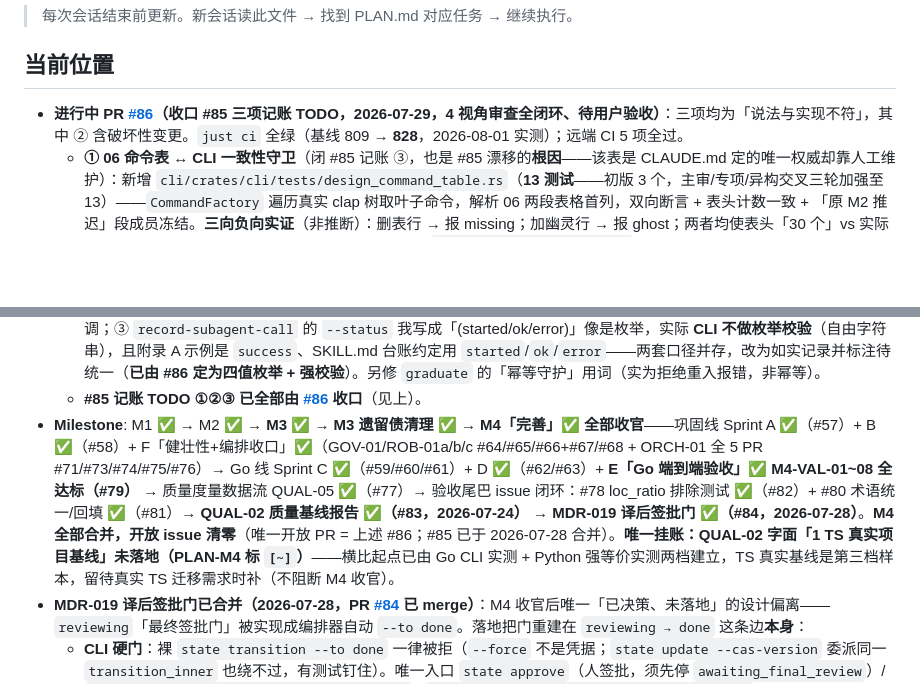
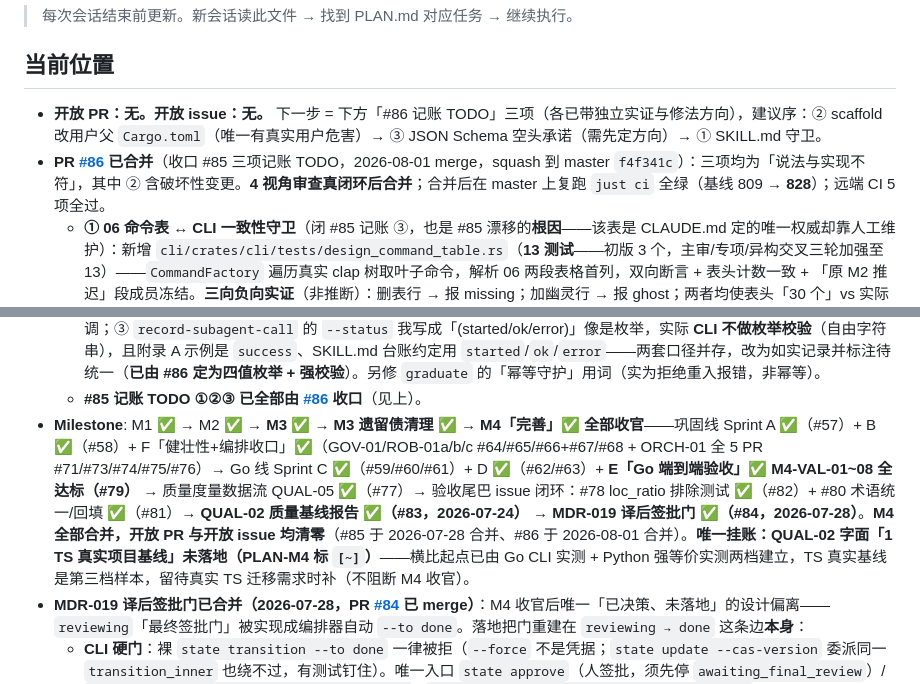
Before and after one commit to snowzhaozhj/rewriteInRust, a Markdown page: docs/STATUS.md, 2 parts joined by grey strips. GitHub-like rendering; blank space fills up the shorter version.

Commit message:
docs(M4): STATUS 更新——#86 已合并，开放 PR/issue 清零
- 顶部「进行中 PR #86」改为「已合并」（2026-08-01，squash 到 master f4f341c）；
  合并后在 master 上复跑 just ci 全绿（828 测试 + deny + shellcheck）。
- 新增一行「开放 PR：无。开放 issue：无。」+ 下一步指向 #86 记账 TODO 三项及
  建议优先序（② scaffold 改用户父 Cargo.toml 有真实用户危害排最前）。
- Milestone 行「唯一开放 PR = 上述 #86」改为「开放 PR 与开放 issue 均清零」并
  记两个 PR 的合并日期——这句话在 #86 期间已复发过三次失实（主审 imp1），
  改成不含「唯一开放」这种需随状态变更的表述，从形式上断掉复发路径。

Co-Authored-By: Claude Fable 5 <noreply@anthropic.com>

```diff
--- a/docs/STATUS.md
+++ b/docs/STATUS.md
@@ -4,7 +4,8 @@
 
 ## 当前位置
 
-- **进行中 PR [#86](https://github.com/snowzhaozhj/rewriteInRust/pull/86)（收口 #85 三项记账 TODO，2026-07-29，**4 视角审查全闭环、待用户验收**）**：三项均为「说法与实现不符」，其中 ② 含破坏性变更。`just ci` 全绿（基线 809 → **828**，2026-08-01 实测）；远端 CI 5 项全过。
+- **开放 PR：无。开放 issue：无。** 下一步 = 下方「#86 记账 TODO」三项（各已带独立实证与修法方向），建议序：② scaffold 改用户父 `Cargo.toml`（唯一有真实用户危害）→ ③ JSON Schema 空头承诺（需先定方向）→ ① SKILL.md 守卫。
+- **PR [#86](https://github.com/snowzhaozhj/rewriteInRust/pull/86) 已合并**（收口 #85 三项记账 TODO，2026-08-01 merge，squash 到 master `f4f341c`）：三项均为「说法与实现不符」，其中 ② 含破坏性变更。**4 视角审查真闭环后合并**；合并后在 master 上复跑 `just ci` 全绿（基线 809 → **828**）；远端 CI 5 项全过。
   - **① 06 命令表 ↔ CLI 一致性守卫**（闭 #85 记账 ③，也是 #85 漂移的**根因**——该表是 CLAUDE.md 定的唯一权威却靠人工维护）：新增 `cli/crates/cli/tests/design_command_table.rs`（**13 测试**——初版 3 个，主审/专项/异构交叉三轮加强至 13）——`CommandFactory` 遍历真实 clap 树取叶子命令，解析 06 两段表格首列，双向断言 + 表头计数一致 + 「原 M2 推迟」段成员冻结。**三向负向实证**（非推断）：删表行 → 报 missing；加幽灵行 → 报 ghost；两者均使表头「30 个」vs 实际 29/31 行独立报错。另有解析器自守卫测试（阈值取 `cli_leaf_commands().len()` 而非写死 30 + **跨两段**四锚点命令）——**主审实证订正**：其价值不是防「空集比空集」假绿（表侧空集时 `missing` = 全部 35 条命令、前两个测试必然失败），而是**改善归因**（把「35 条全未登记」的噪声换成「解析器与表格式脱节」）。
   - **② `record-subagent-call --status` 值域统一 + 强校验**（闭 #85 记账 ②）：原自由字符串、CLI 不校验，三方口径并存（clap 帮助 `success/timeout/failed` × 附录 A 示例 `success` × SKILL.md `started`/`ok`/`error`），拼错静默入库致无法按状态聚合。收敛到 **`started`/`ok`/`error`/`timeout`**（clap `ValueEnum`，解析期即拒）。取值理由：以 SKILL.md 实际在用口径为基准——**`started` 是卡死判定锚点**（有 `started` 无终态即卡死信号），而旧三值口径缺它，可记台账的全部目的就是诊断卡死；`timeout` 与 `error` 分列便于 watchdog stall（MDR-016）单独统计。**破坏性变更**：旧值 `success`/`failed` 现被拒（既有 e2e 已改 `ok`；plugin 侧本就用新值域，无其它调用点）。新增 2 e2e：四值全接受且**落盘字面值与命令行取值同形**（文档照抄的前提——clap kebab 化若与文档不一致，编排器照抄即解析失败）、非法值（含废弃的 `success`/`failed`、拼错 `sucess`、空串）解析期拒且**一条不落盘**。四处文档同步：09 附录 A 示例 + 值域注、06 命令表行、SKILL.md 清单 + 台账段、workflow.md 回传台账。
   - **③ `scaffold workspace` 语义如实化**（闭 #85 记账 ①，**改描述不改名**）：实测产出 `[package]` + `src/lib.rs` + `.gitignore` **单 crate**、无 `[workspace]` 段。查证 06 § M2 写隔离约束已明确「worktree 是并行机制，与输出 crate 结构正交，**M2 沿用单 crate 输出**」——单 crate 是**既定设计**，产出物没错，错的只是命令名与描述。故保留命令名（改名会破坏 `scaffolder.md`/`workflow.md`/`SKILL.md` 既有调用），改如实描述 + 注明沿称由来 + 真需多 crate 时另开命令；`scaffolder.md` R1 补「勿据名手加 `[workspace]` 段或拆子 crate」防 agent 误解；单 crate 产出加断言钉进 `smoke_scaffold_workspace` 防描述再漂。顺带修 06:198 失实项（称本命令「用 toml_edit 生成 TOML」，实为委托 `cargo init`，且 `toml_edit` 不在依赖清单）。
@@ -31,7 +32,7 @@
   - **异构交叉审查 4 important 全修（每条均本地实证，非推断）**：⒜ 判据改按**实体身份**——实证 `use a::Foo`+`use b::Foo`→`E0252`、同名 `pub mod` 两侧布局不同→`E0761`、同名 helper→`E0428`，这些都文本不重叠却是语义冲突（MDR-003 本就要求「均当冲突处理」）；⒝ 删「Cargo.toml 同理」泛化——实证同一 dependency key 重复直接 TOML 解析失败，且 MDR-003 约束 4 要求 default-feature 校验 + Cargo.lock 重解析；⒞ 补合并后置条件——本机 gitconfig 实为 `zdiff3`、实测冲突文本含 `|||||||` **基线段**（原指引「删标记保留双方」会把 base 当第三份声明），改用 `git show :2:/:3:` 取两侧原文 + 提交前查 `git ls-files -u`（`git add` 后残留标记不报错）；⒟ 补活锁防护——合并失败原先不计入任何计数器，与 MDR-003 约束 7 冲突，改为每文件只试一次、失败即升级并计入 `max_reconcile_rounds`。另修 `run.md:270` 与 workflow.md 同一套 reconcile 协议说法相反（run.md 原写「非 LLM 手解冲突块」）→ 按「单点收敛」归口；`validate rules` 两参数实为必填却写成 `[方括号]`（编排器照抄会 clap 报错）。
   - **设计契约审查 3 项已修**：① 06 的 `state deps` 输出漏第 5 个字段 `unresolved`——它单列「依赖未登记为模块」且**不计入 `blocking`**（否则被 run 填进 `blocked_by` 造成永久 blocked 死锁），是门禁消费方必须知道的语义；② 同行「亦被 `state resume` 的 `next` 桶复用」失实——`cmd_state_resume` 不调用 deps 逻辑，只在 `advice` 字符串里指引编排器去调；③ `record-subagent-call` 的 `--status` 我写成「(started/ok/error)」像是枚举，实际 **CLI 不做枚举校验**（自由字符串），且附录 A 示例是 `success`、SKILL.md 台账约定用 `started`/`ok`/`error`——两套口径并存，改为如实记录并标注待统一（**已由 #86 定为四值枚举 + 强校验**）。另修 `graduate` 的「幂等守护」用词（实为拒绝重入报错，非幂等）。
   - **#85 记账 TODO ①②③ 已全部由 [#86](https://github.com/snowzhaozhj/rewriteInRust/pull/86) 收口**（见上）。
-- **Milestone**: M1 ✅ → M2 ✅ → **M3 ✅** → **M3 遗留债清理 ✅** → **M4「完善」✅ 全部收官**——巩固线 Sprint A ✅（#57）+ B ✅（#58）+ F「健壮性+编排收口」✅（GOV-01/ROB-01a/b/c #64/#65/#66+#67/#68 + ORCH-01 全 5 PR #71/#73/#74/#75/#76）→ Go 线 Sprint C ✅（#59/#60/#61）+ D ✅（#62/#63）+ **E「Go 端到端验收」✅ M4-VAL-01~08 全达标（#79）** → 质量度量数据流 QUAL-05 ✅（#77）→ 验收尾巴 issue 闭环：#78 loc_ratio 排除测试 ✅（#82）+ #80 术语统一/回填 ✅（#81）→ **QUAL-02 质量基线报告 ✅（#83，2026-07-24）** → **MDR-019 译后签批门 ✅（#84，2026-07-28）**。**M4 全部合并，开放 issue 清零**（唯一开放 PR = 上述 #86；#85 已于 2026-07-28 合并）。**唯一挂账：QUAL-02 字面「1 TS 真实项目基线」未落地（PLAN-M4 标 `[~]`）**——横比起点已由 Go CLI 实测 + Python 强等价实测两档建立，TS 真实基线是第三档样本，留待真实 TS 迁移需求时补（不阻断 M4 收官）。
+- **Milestone**: M1 ✅ → M2 ✅ → **M3 ✅** → **M3 遗留债清理 ✅** → **M4「完善」✅ 全部收官**——巩固线 Sprint A ✅（#57）+ B ✅（#58）+ F「健壮性+编排收口」✅（GOV-01/ROB-01a/b/c #64/#65/#66+#67/#68 + ORCH-01 全 5 PR #71/#73/#74/#75/#76）→ Go 线 Sprint C ✅（#59/#60/#61）+ D ✅（#62/#63）+ **E「Go 端到端验收」✅ M4-VAL-01~08 全达标（#79）** → 质量度量数据流 QUAL-05 ✅（#77）→ 验收尾巴 issue 闭环：#78 loc_ratio 排除测试 ✅（#82）+ #80 术语统一/回填 ✅（#81）→ **QUAL-02 质量基线报告 ✅（#83，2026-07-24）** → **MDR-019 译后签批门 ✅（#84，2026-07-28）**。**M4 全部合并，开放 PR 与开放 issue 均清零**（#85 于 2026-07-28 合并、#86 于 2026-08-01 合并）。**唯一挂账：QUAL-02 字面「1 TS 真实项目基线」未落地（PLAN-M4 标 `[~]`）**——横比起点已由 Go CLI 实测 + Python 强等价实测两档建立，TS 真实基线是第三档样本，留待真实 TS 迁移需求时补（不阻断 M4 收官）。
 - **MDR-019 译后签批门已合并（2026-07-28，PR [#84](https://github.com/snowzhaozhj/rewriteInRust/pull/84) 已 merge）**：M4 收官后唯一「已决策、未落地」的设计偏离——`reviewing`「最终签批门」被实现成编排器自动 `--to done`。落地把门重建在 `reviewing → done` 这条边**本身**：
   - **CLI 硬门**：裸 `state transition --to done` 一律被拒（`--force` 不是凭据；`state update --cas-version` 委派同一 `transition_inner` 也绕不过，有测试钉住）。唯一入口 `state approve`（人签批，须先停 `awaiting_final_review`）/ `state approve --by-policy <id> --attest …` / `state batch-transition-done --by-policy …`（**破坏性变更**：不带凭据时一个都不升 done，全落 `skipped.code=approval_required`）。
   - **新命令**：`state review-gate --module <M>`（纯查询：`decision` 三态 + `mandatory_reasons` 红线码 + `policies[].required_attestations` + `state_facts` + `evidence` 磁盘实存产物索引 + `evidence_commands` + `orchestrator_must_check` + 回显 `coverage_threshold`/`enabled_policies`）；`state approve`；`state record-metrics` 扩 `--coverage`/`--phase-a-audit-passed`。
```
